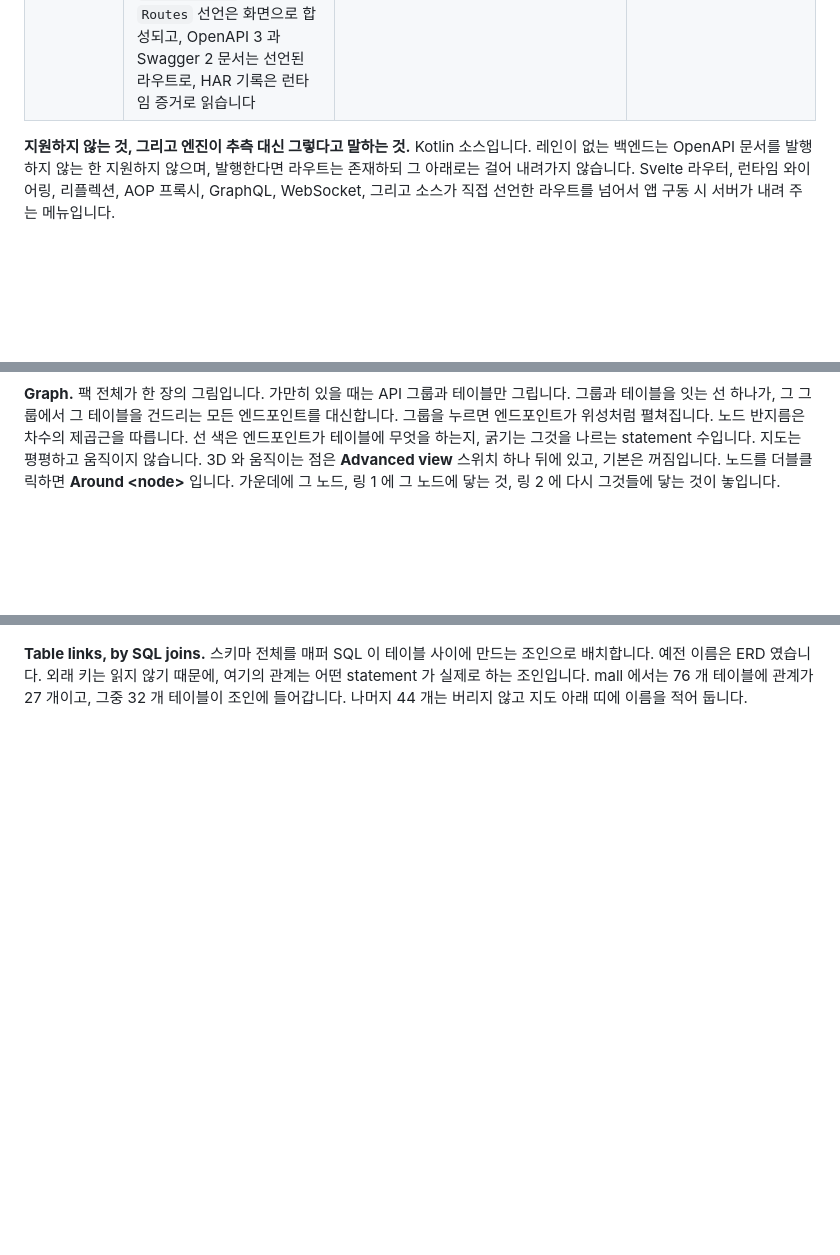
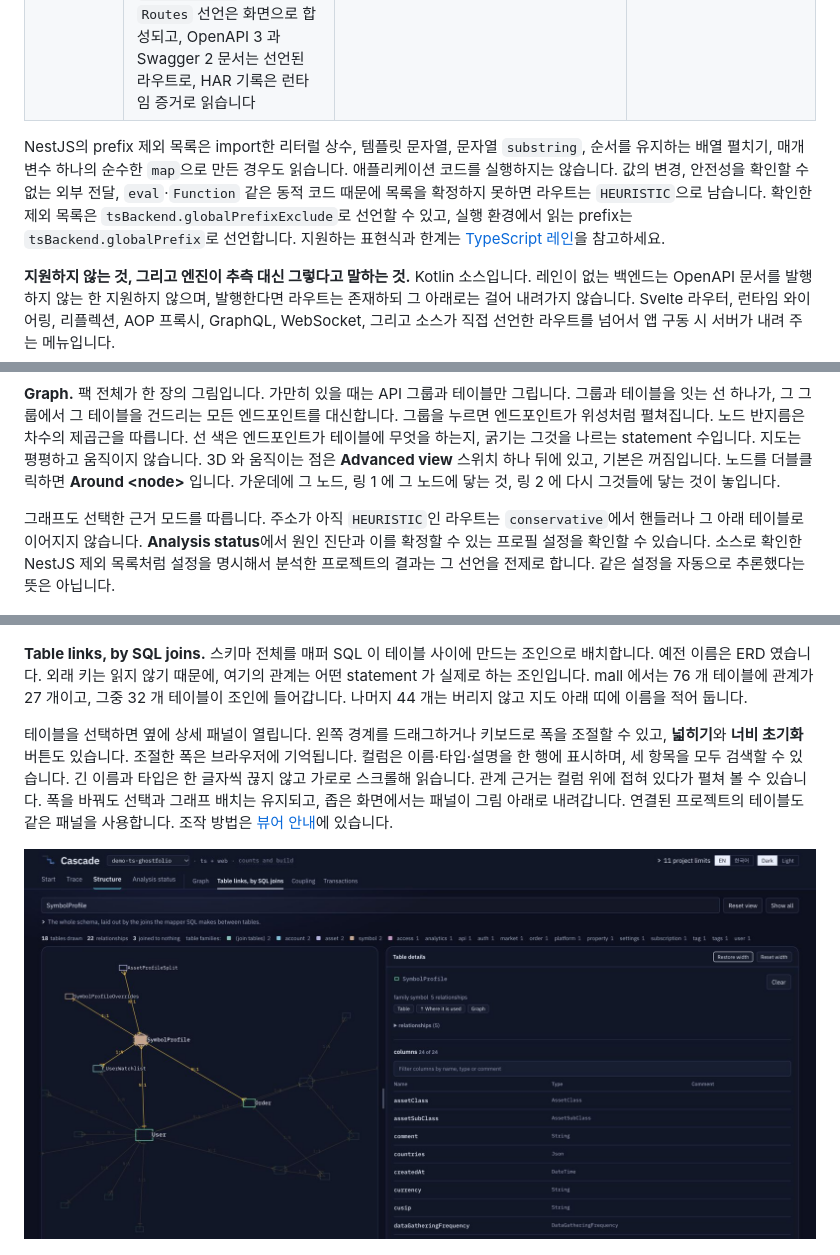
Before and after one commit to alexsoft-hq/Cascade, a Markdown page: README.ko.md, 3 parts joined by grey strips. Rendered like a GitHub page; pictures changed too: docs/assets/screens/table-inspector.jpg (added); blank space fills up the shorter version.

Commit message:
docs: show the table inspector and explain analysis modes
Signed-off-by: Felix Lee <17839739+yongm1n@users.noreply.github.com>

```diff
--- a/README.ko.md
+++ b/README.ko.md
@@ -93,6 +93,15 @@ SAST 와 CodeQL 은 취약점을 찾습니다. Cascade 는 변경이 어디까
 | 라이브 카탈로그 fetch | 읽기 전용 커넥션 하나로 테이블, 컬럼, 주석, 기본키를 읽어 스냅샷으로 고정합니다 | `EXACT` | 메타데이터 이외의 모든 것. 테이블 데이터는 절대 select 하지 않고, 분석 자체는 DB 에 접속하지 않습니다 |
 | NestJS, Prisma, TypeORM | 애플리케이션이 불러오는 모듈이 등록한 컨트롤러를, 부트스트랩이 정한 전역 prefix 와 URI 버전 아래에서 읽습니다. `this`, 주입된 필드, import 한 함수, static 메서드를 거친 메서드 사이 호출을 잇고, 추상 클래스나 인터페이스를 거친 호출은 그 호출에 답하는 클래스까지 잇습니다. import 가 닿는 모노레포 공유 라이브러리 파일도 읽습니다. Prisma·TypeORM 호출은 호출한 자리마다 문장 하나로 읽습니다. Prisma 호출이 이름을 댄 relation 도 따라가고, `schema.prisma` 나 TypeORM 엔티티를 카탈로그로 삼아 맞춰 봅니다 | 부트스트랩이 주소를 밝힌 라우트, `PrismaClient` 나 그 하위 클래스로 부른 Prisma 호출, naming strategy·테이블 prefix·schema 를 아는 TypeORM 이름은 `EXACT`. 메서드 사이 호출, 모듈 바인딩이 후보를 확정한 추상 타입 경유 호출, `nestjs-prisma` 클라이언트, `select` 가 뺄 수도 있는 컬럼은 `SOUND_SET`. 실행 중에 만든 exclude 목록이 주소를 바꿀 수 있는 라우트, 소스가 실행 시점에 맡긴 전략·prefix·schema 에 기대는 TypeORM 이름, 후보가 빠졌을 수 있는 추상 타입 경유 호출은 `HEURISTIC` | 소스가 실행 중에 만드는 prefix 나 모듈 목록. 라우트를 만들지 않고 그렇다고 알립니다. raw SQL, Prisma 의 fluent relation API, TypeORM 의 embedded 엔티티·테이블 상속·Active Record 호출, guard 와 interceptor, Mongoose |
 | 프런트엔드 | `.js`, `.mjs`, `.cjs`, `.jsx`, `.ts`, `.tsx` 와 `.vue` 단일 파일 컴포넌트의 `<script>` 블록. `axios`, `fetch`, `XMLHttpRequest`, 필드의 선언 타입으로 알아보는 Angular `HttpClient`, 그리고 객체의 메서드로 만든 것까지 포함해 프로젝트가 직접 만든 래퍼를 실제로 요청을 보내는 지점까지 추적합니다. base URL 은 빌드 도구가 읽는 `.env` 파일에서 빌드마다 읽습니다. `vue-router`, `react-router`, Angular `Routes` 선언은 화면으로 합성되고, OpenAPI 3 과 Swagger 2 문서는 선언된 라우트로, HAR 기록은 런타임 증거로 읽습니다 | 요청을 보내는 클라이언트까지 추적된 호출은 `SOUND_SET`, 라우트가 선언한 파일로 가는 `RENDERS` 엣지는 `EXACT`. 어떤 `.env` 파일도 정하지 않은 기본값이나, 이 머신이 아닌 호스트에만 기댄 base URL 위의 호출, 어떤 파일도 말하지 않는 포트로 이 머신에 가는 호출, URL·메서드·base URL 을 코드가 정하지 못하는 래퍼 단계를 지나는 호출은 `HEURISTIC` | import 된 컴포넌트의 어느 함수가 실제로 실행되는지. 이것은 런타임 질문이므로 `SOUND_SET` 에 머무릅니다 |
+
+NestJS의 prefix 제외 목록은 import한 리터럴 상수, 템플릿 문자열, 문자열
+`substring`, 순서를 유지하는 배열 펼치기, 매개변수 하나의 순수한 `map`으로
+만든 경우도 읽습니다. 애플리케이션 코드를 실행하지는 않습니다. 값의 변경,
+안전성을 확인할 수 없는 외부 전달, `eval`·`Function` 같은 동적 코드 때문에
+목록을 확정하지 못하면 라우트는 `HEURISTIC`으로 남습니다. 확인한 제외 목록은
+`tsBackend.globalPrefixExclude`로 선언할 수 있고, 실행 환경에서 읽는 prefix는
+`tsBackend.globalPrefix`로 선언합니다. 지원하는 표현식과 한계는
+[TypeScript 레인](docs/ko/setup/ts-lane.md)을 참고하세요.
 
 **지원하지 않는 것, 그리고 엔진이 추측 대신 그렇다고 말하는 것.** Kotlin
 소스입니다. 레인이 없는 백엔드는 OpenAPI 문서를 발행하지 않는 한 지원하지
@@ -902,6 +915,13 @@ Trace 는 빈 검색창이 아니라 **목록**으로 열립니다. 고를 수
 꺼짐입니다. 노드를 더블클릭하면 **Around \<node\>** 입니다. 가운데에 그 노드,
 링 1 에 그 노드에 닿는 것, 링 2 에 다시 그것들에 닿는 것이 놓입니다.
 
+그래프도 선택한 근거 모드를 따릅니다. 주소가 아직 `HEURISTIC`인 라우트는
+`conservative`에서 핸들러나 그 아래 테이블로 이어지지 않습니다.
+**Analysis status**에서 원인 진단과 이를 확정할 수 있는 프로필 설정을 확인할
+수 있습니다. 소스로 확인한 NestJS 제외 목록처럼 설정을 명시해서 분석한
+프로젝트의 결과는 그 선언을 전제로 합니다. 같은 설정을 자동으로 추론했다는
+뜻은 아닙니다.
+
 ![Table links, by SQL joins. 매퍼 SQL 이 만드는 조인으로 배치한 스키마 전체와,
 옆의 허브 테이블 순위](docs/assets/screens/erd.png)
 
@@ -910,6 +930,18 @@ Trace 는 빈 검색창이 아니라 **목록**으로 열립니다. 고를 수
 여기의 관계는 어떤 statement 가 실제로 하는 조인입니다. mall 에서는 76 개
 테이블에 관계가 27 개이고, 그중 32 개 테이블이 조인에 들어갑니다. 나머지 44 개는
 버리지 않고 지도 아래 띠에 이름을 적어 둡니다.
+
+테이블을 선택하면 옆에 상세 패널이 열립니다. 왼쪽 경계를 드래그하거나
+키보드로 폭을 조절할 수 있고, **넓히기**와 **너비 초기화** 버튼도 있습니다.
+조절한 폭은 브라우저에 기억됩니다. 컬럼은 이름·타입·설명을 한 행에 표시하며,
+세 항목을 모두 검색할 수 있습니다. 긴 이름과 타입은 한 글자씩 끊지 않고
+가로로 스크롤해 읽습니다. 관계 근거는 컬럼 위에 접혀 있다가 펼쳐 볼 수 있습니다.
+폭을 바꿔도 선택과 그래프 배치는 유지되고, 좁은 화면에서는 패널이 그림 아래로
+내려갑니다. 연결된 프로젝트의 테이블도 같은 패널을 사용합니다. 조작 방법은
+[뷰어 안내](docs/ko/viewer.md)에 있습니다.
+
+![Ghostfolio의 SymbolProfile 테이블을 넓힌 상세 패널. 컬럼을 검색할 수 있고
+dataGatheringFrequency와 타입이 한 줄로 표시됩니다](docs/assets/screens/table-inspector.jpg)
 
 ![Transactions. `@Transactional` 메서드마다 쓰기 수, 읽기 수, 커밋 하나가 건드릴
 수 있는 테이블 수가 붙어 있습니다](docs/assets/screens/transactions.png)
```
Also changed, not shown: other parts of README.ko.md (+4 -0 lines), README.md (+32 -0 lines).
